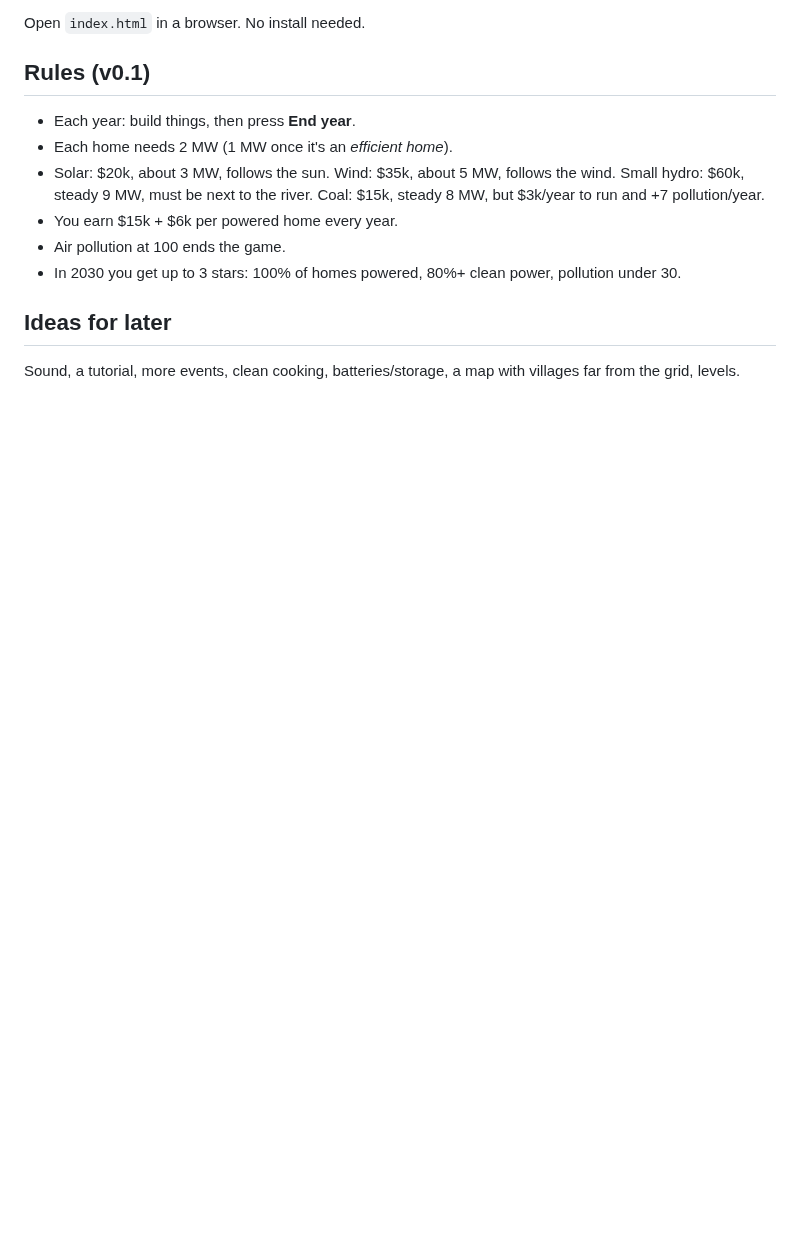
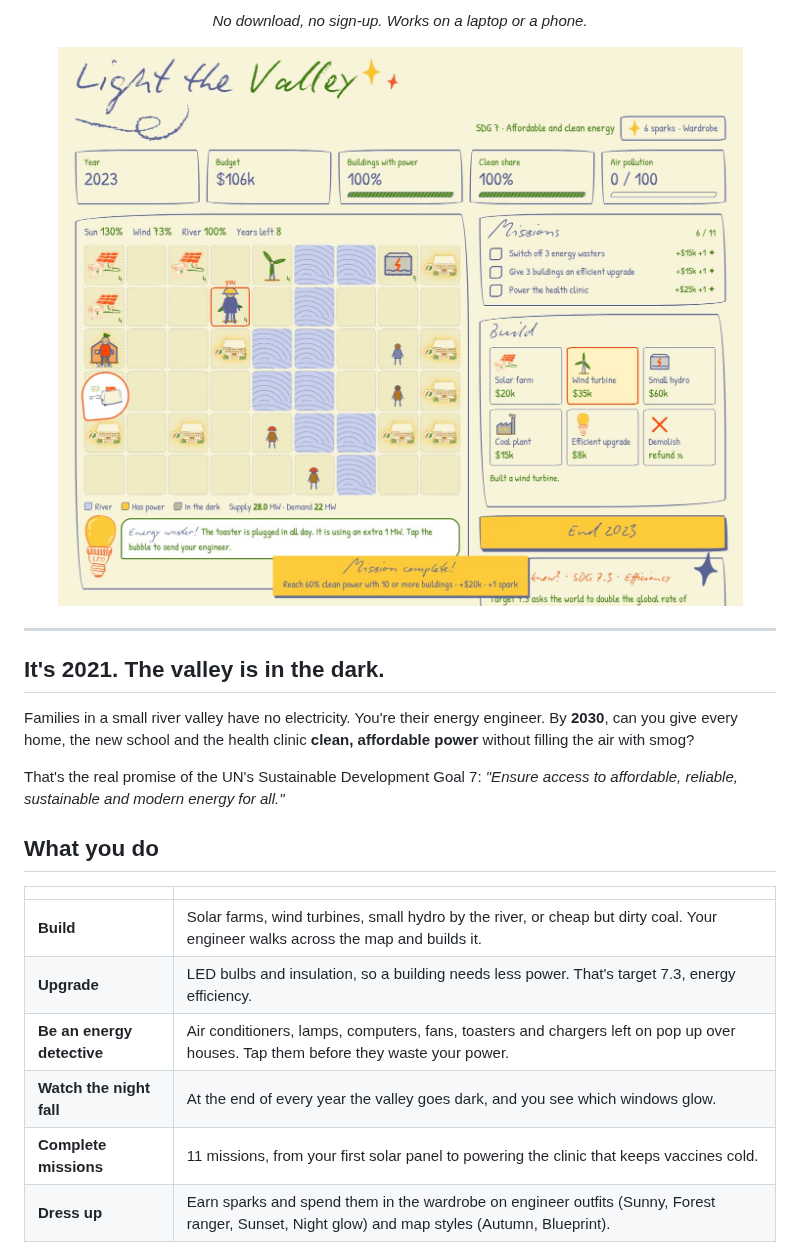
Before and after one commit to N1x-Plut0/sdg-7-, a Markdown page: README.md, the part around one of its changes. Rendered like a GitHub page; pictures changed too: assets/promo-play.jpg (added); blank space fills up the shorter version.

Commit message:
Promo README with play link and screenshots; fix school/clinic drawings
Co-Authored-By: Claude Opus 5.5 <noreply@anthropic.com>
Claude-Session: https://claude.ai/code/session_01WVEpnf3J4V1ut3vL5bSijb

```diff
--- a/README.md
+++ b/README.md
@@ -10,16 +8,29 @@ The look follows the class presentation: cream paper, colored-pencil drawings, h
 
-Open `index.html` in a browser. No install needed.
+*No download, no sign-up. Works on a laptop or a phone.*
 
-## Rules (v0.1)
+<img src="assets/promo-play.jpg" alt="Light the Valley: a hand-drawn valley map with solar farms, wind turbines, homes, walking villagers and an energy-waster bubble" width="820">
 
-- Each year: build things, then press **End year**.
-- Each home needs 2 MW (1 MW once it's an *efficient home*).
-- Solar: $20k, about 3 MW, follows the sun. Wind: $35k, about 5 MW, follows the wind.
-  Small hydro: $60k, steady 9 MW, must be next to the river. Coal: $15k, steady 8 MW, but $3k/year to run and +7 pollution/year.
-- You earn $15k + $6k per powered home every year.
-- Air pollution at 100 ends the game.
-- In 2030 you get up to 3 stars: 100% of homes powered, 80%+ clean power, pollution under 30.
+</div>
 
-## Ideas for later
+---
 
-Sound, a tutorial, more events, clean cooking, batteries/storage, a map with villages far from the grid, levels.
+## It's 2021. The valley is in the dark.
+
+Families in a small river valley have no electricity. You're their energy engineer.
+By **2030**, can you give every home, the new school and the health clinic **clean, affordable power**
+without filling the air with smog?
+
+That's the real promise of the UN's Sustainable Development Goal 7:
+*"Ensure access to affordable, reliable, sustainable and modern energy for all."*
+
+## What you do
+
+| | |
+|---|---|
+| **Build** | Solar farms, wind turbines, small hydro by the river, or cheap but dirty coal. Your engineer walks across the map and builds it. |
+| **Upgrade** | LED bulbs and insulation, so a building needs less power. That's target 7.3, energy efficiency. |
+| **Be an energy detective** | Air conditioners, lamps, computers, fans, toasters and chargers left on pop up over houses. Tap them before they waste your power. |
+| **Watch the night fall** | At the end of every year the valley goes dark, and you see which windows glow. |
+| **Complete missions** | 11 missions, from your first solar panel to powering the clinic that keeps vaccines cold. |
+| **Dress up** | Earn sparks and spend them in the wardrobe on engineer outfits (Sunny, Forest ranger, Sunset, Night glow) and map styles (Autumn, Blueprint). |
+
```
Also changed, not shown: other parts of README.md (+53 -6 lines), assets/promo-intro.jpg (added), assets/promo-night.jpg (added), 2 other files.
